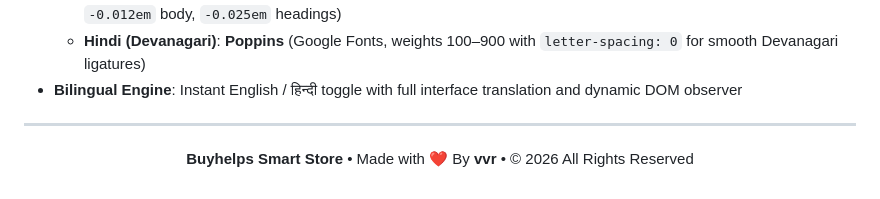
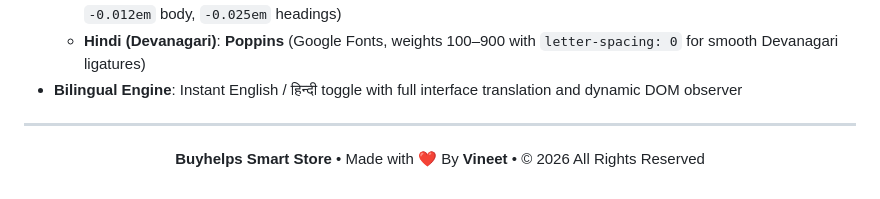
Before and after one commit to vvr-here/Buyhelps-Store, a Markdown page: README.md, the part around the change. Rendered like a GitHub page.

Commit message:
Update author name in README footer

```diff
--- a/README.md
+++ b/README.md
@@ -88,5 +88,5 @@ No installation or node setup required!
 ---
 
 <p align="center">
-  <b>Buyhelps Smart Store</b> • Made with ❤️ By <b>vvr</b> • © 2026 All Rights Reserved
+  <b>Buyhelps Smart Store</b> • Made with ❤️ By <b>Vineet</b> • © 2026 All Rights Reserved
 </p>
```
